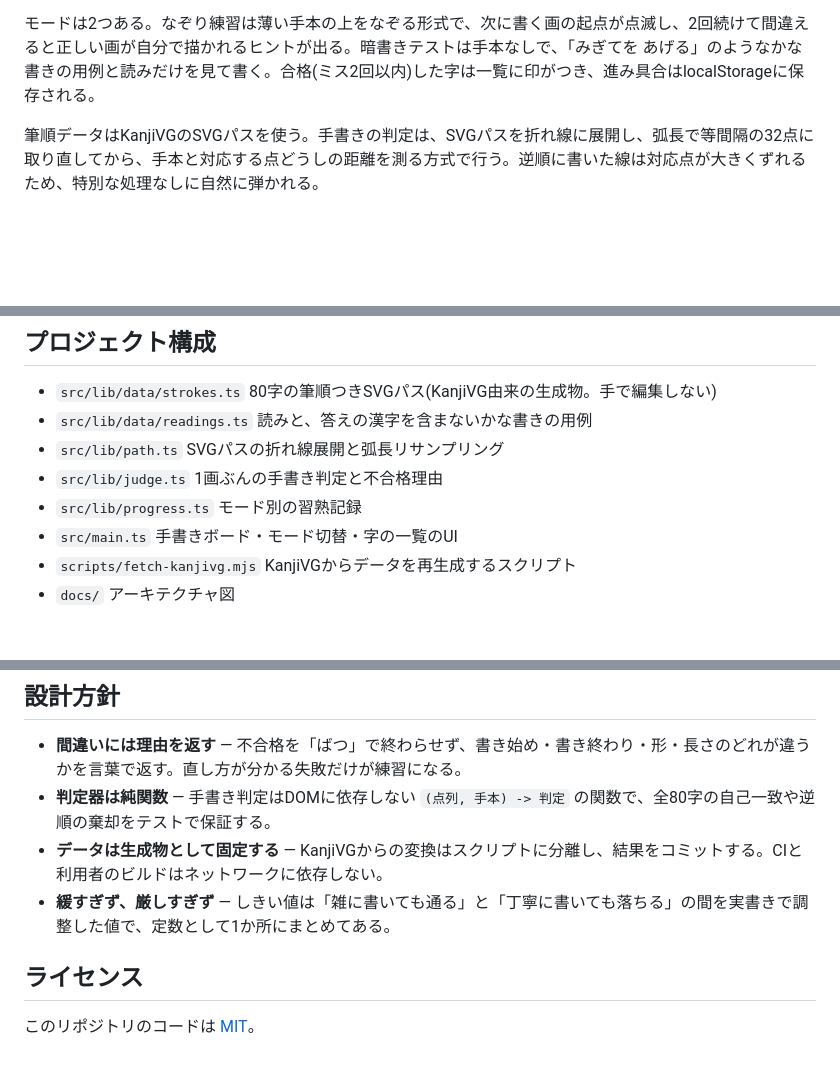
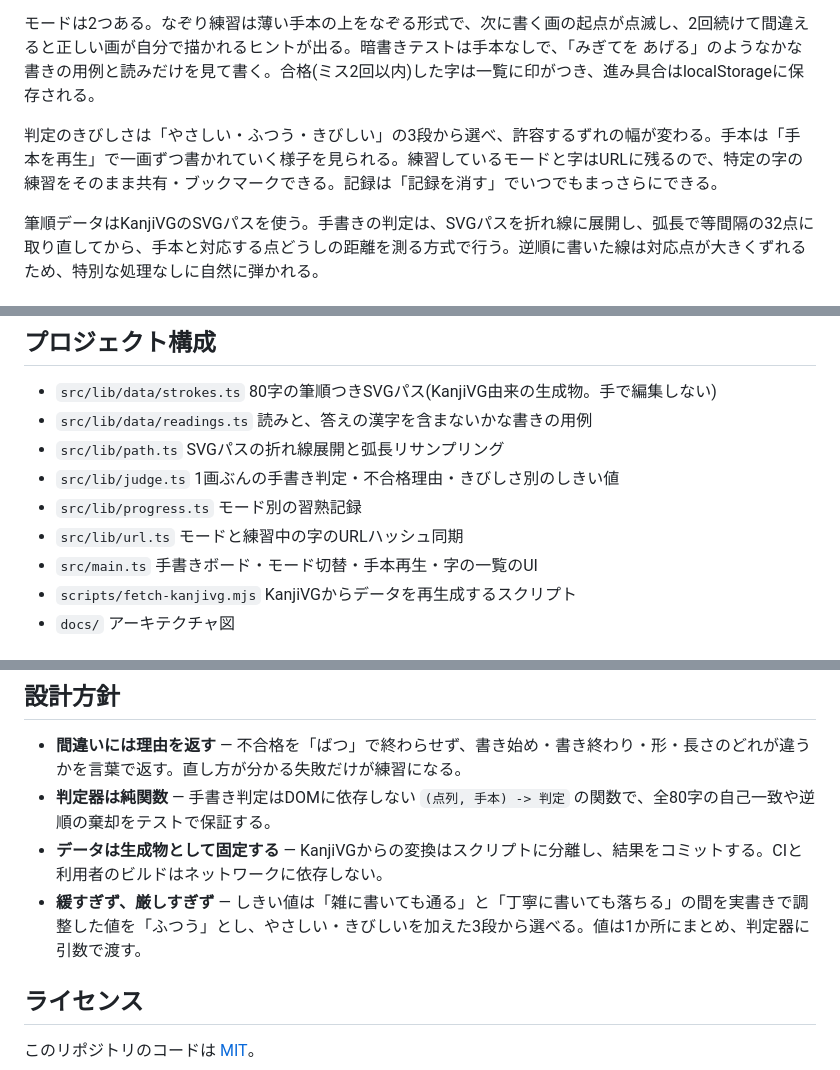
Before and after one commit to miruky/kakitori, a Markdown page: README.md, 3 parts joined by grey strips. Rendered like a GitHub page; blank space fills up the shorter version.

Commit message:
きびしさ・手本再生・URL共有・記録消去をREADMEへ反映する

```diff
--- a/README.md
+++ b/README.md
@@ -14,6 +14,8 @@
 kakitoriは、画面のマスに1画ずつ漢字を書いて練習するWebアプリである。1画書き終えるたびに、その線が手本の何画目と合っているかを判定する。書き始め・書き終わりの位置、線の形、長さを照合し、ずれていれば「書き始めの位置が違う」のように理由つきで突き返す。筆順どおりでないと先に進めないため、形だけでなく書き順が身につく。
 
 モードは2つある。なぞり練習は薄い手本の上をなぞる形式で、次に書く画の起点が点滅し、2回続けて間違えると正しい画が自分で描かれるヒントが出る。暗書きテストは手本なしで、「みぎてを あげる」のようなかな書きの用例と読みだけを見て書く。合格(ミス2回以内)した字は一覧に印がつき、進み具合はlocalStorageに保存される。
+
+判定のきびしさは「やさしい・ふつう・きびしい」の3段から選べ、許容するずれの幅が変わる。手本は「手本を再生」で一画ずつ書かれていく様子を見られる。練習しているモードと字はURLに残るので、特定の字の練習をそのまま共有・ブックマークできる。記録は「記録を消す」でいつでもまっさらにできる。
 
 筆順データはKanjiVGのSVGパスを使う。手書きの判定は、SVGパスを折れ線に展開し、弧長で等間隔の32点に取り直してから、手本と対応する点どうしの距離を測る方式で行う。逆順に書いた線は対応点が大きくずれるため、特別な処理なしに自然に弾かれる。
 
@@ -73,9 +75,10 @@ const even = resample(pts, 32); // 弧長で等間隔の32点に
 - `src/lib/data/strokes.ts` 80字の筆順つきSVGパス(KanjiVG由来の生成物。手で編集しない)
 - `src/lib/data/readings.ts` 読みと、答えの漢字を含まないかな書きの用例
 - `src/lib/path.ts` SVGパスの折れ線展開と弧長リサンプリング
-- `src/lib/judge.ts` 1画ぶんの手書き判定と不合格理由
+- `src/lib/judge.ts` 1画ぶんの手書き判定・不合格理由・きびしさ別のしきい値
 - `src/lib/progress.ts` モード別の習熟記録
-- `src/main.ts` 手書きボード・モード切替・字の一覧のUI
+- `src/lib/url.ts` モードと練習中の字のURLハッシュ同期
+- `src/main.ts` 手書きボード・モード切替・手本再生・字の一覧のUI
 - `scripts/fetch-kanjivg.mjs` KanjiVGからデータを再生成するスクリプト
 - `docs/` アーキテクチャ図
 
@@ -122,7 +125,7 @@ mainへのpushで `deploy.yml` がGitHub Pagesへ公開する。サブパス配
 - **間違いには理由を返す** — 不合格を「ばつ」で終わらせず、書き始め・書き終わり・形・長さのどれが違うかを言葉で返す。直し方が分かる失敗だけが練習になる。
 - **判定器は純関数** — 手書き判定はDOMに依存しない `(点列, 手本) -> 判定` の関数で、全80字の自己一致や逆順の棄却をテストで保証する。
 - **データは生成物として固定する** — KanjiVGからの変換はスクリプトに分離し、結果をコミットする。CIと利用者のビルドはネットワークに依存しない。
-- **緩すぎず、厳しすぎず** — しきい値は「雑に書いても通る」と「丁寧に書いても落ちる」の間を実書きで調整した値で、定数として1か所にまとめてある。
+- **緩すぎず、厳しすぎず** — しきい値は「雑に書いても通る」と「丁寧に書いても落ちる」の間を実書きで調整した値を「ふつう」とし、やさしい・きびしいを加えた3段から選べる。値は1か所にまとめ、判定器に引数で渡す。
 
 ## ライセンス
 
```
